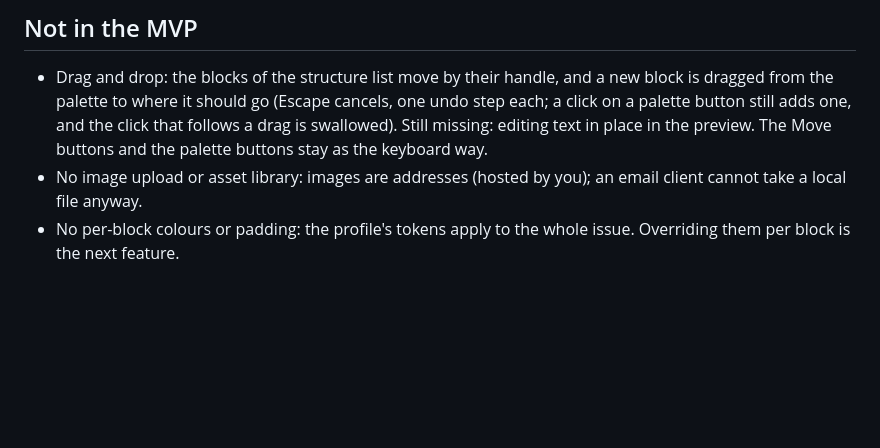
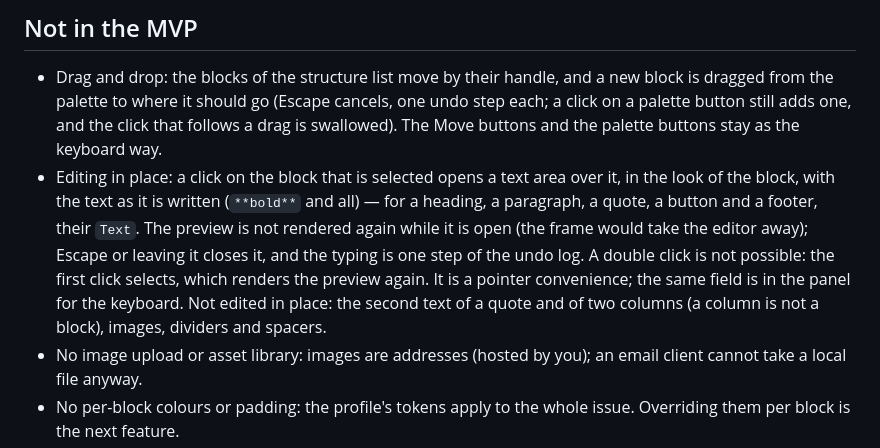
Before and after one commit to fsharp-wasm/fsharp-wasm-newsletter, a Markdown page: docs/design.md, the part around the change. Rendered like a GitHub page; blank space fills up the shorter version.

```diff
--- a/docs/design.md
+++ b/docs/design.md
@@ -46,8 +46,12 @@ that are still open, and this repository's CI builds with the compiler revision
 ## Not in the MVP
 
 * Drag and drop: the blocks of the structure list move by their handle, and a new block is dragged from the palette to where it should go (Escape cancels, one undo step
-  each; a click on a palette button still adds one, and the click that follows a drag is swallowed). Still missing: editing text in place in the preview. The Move buttons and the
+  each; a click on a palette button still adds one, and the click that follows a drag is swallowed). The Move buttons and the
   palette buttons stay as the keyboard way.
+* Editing in place: a click on the block that is selected opens a text area over it, in the look of the block, with the text as it is written (`**bold**` and all) — for a heading, a
+  paragraph, a quote, a button and a footer, their `Text`. The preview is not rendered again while it is open (the frame would take the editor away); Escape or leaving it closes it, and the typing
+  is one step of the undo log. A double click is not possible: the first click selects, which renders the preview again. It is a pointer convenience; the same field is in the panel for the
+  keyboard. Not edited in place: the second text of a quote and of two columns (a column is not a block), images, dividers and spacers.
 * No image upload or asset library: images are addresses (hosted by you); an email client cannot take a local file anyway.
 * No per-block colours or padding: the profile's tokens apply to the whole issue. Overriding them per block is the next feature.
 * No sending, no list management, no ESP integration: the export is the product. Merge tags (`{{unsubscribe_url}}`) pass through.
```
Also changed, not shown: CHANGELOG.md (+4 -1 lines), README.md (+3 -3 lines), docs/images/designer-theme.png, docs/images/designer.png, 8 other files.
